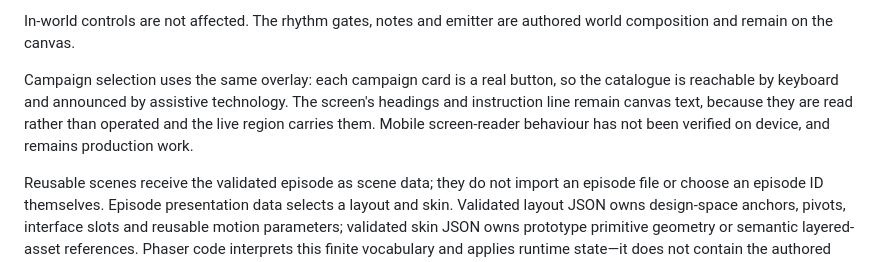
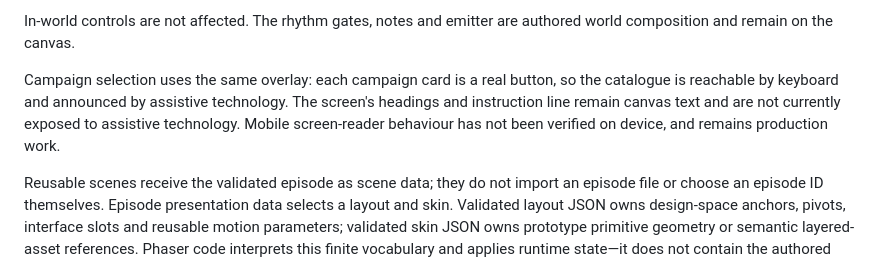
Before and after one commit to glowkeeper/the-horizontal-front, a Markdown page: docs/technical-architecture.md, the part around the change. Rendered like a GitHub page.

Commit message:
Potential fix for pull request finding
Co-authored-by: Copilot Autofix powered by AI <175728472+Copilot@users.noreply.github.com>

```diff
--- a/docs/technical-architecture.md
+++ b/docs/technical-architecture.md
@@ -390,7 +390,7 @@ The overlay is a design-space surface. It is exactly the design size, then scale
 
 In-world controls are not affected. The rhythm gates, notes and emitter are authored world composition and remain on the canvas.
 
-Campaign selection uses the same overlay: each campaign card is a real button, so the catalogue is reachable by keyboard and announced by assistive technology. The screen's headings and instruction line remain canvas text, because they are read rather than operated and the live region carries them. Mobile screen-reader behaviour has not been verified on device, and remains production work.
+Campaign selection uses the same overlay: each campaign card is a real button, so the catalogue is reachable by keyboard and announced by assistive technology. The screen's headings and instruction line remain canvas text and are not currently exposed to assistive technology. Mobile screen-reader behaviour has not been verified on device, and remains production work.
 
 Reusable scenes receive the validated episode as scene data; they do not import an episode file or choose an episode ID themselves. Episode presentation data selects a layout and skin. Validated layout JSON owns design-space anchors, pivots, interface slots and reusable motion parameters; validated skin JSON owns prototype primitive geometry or semantic layered-asset references. Phaser code interprets this finite vocabulary and applies runtime state—it does not contain the authored composition coordinates.
 
```
